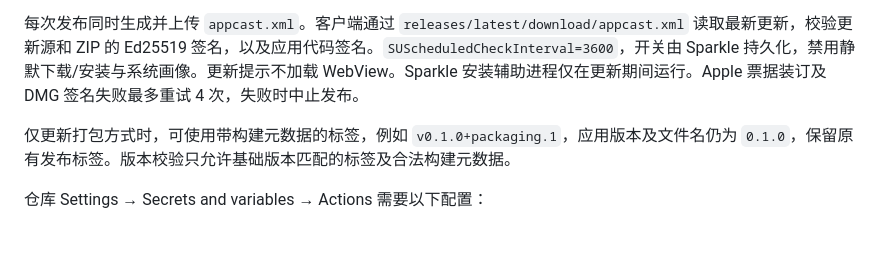
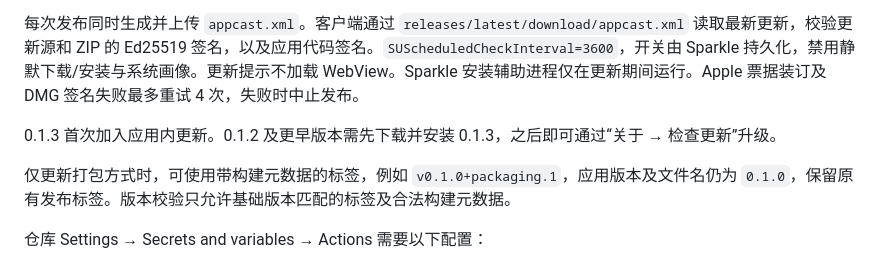
Before and after one commit to yuhuotech/CalDock, a Markdown page: README.md, the part around the change. GitHub-like rendering; blank space fills up the shorter version.

```diff
--- a/README.md
+++ b/README.md
@@ -117,6 +117,8 @@ git push origin v0.1.3
 
 每次发布同时生成并上传 `appcast.xml`。客户端通过 `releases/latest/download/appcast.xml` 读取最新更新，校验更新源和 ZIP 的 Ed25519 签名，以及应用代码签名。`SUScheduledCheckInterval=3600`，开关由 Sparkle 持久化，禁用静默下载/安装与系统画像。更新提示不加载 WebView。Sparkle 安装辅助进程仅在更新期间运行。Apple 票据装订及 DMG 签名失败最多重试 4 次，失败时中止发布。
 
+0.1.3 首次加入应用内更新。0.1.2 及更早版本需先下载并安装 0.1.3，之后即可通过“关于 → 检查更新”升级。
+
 仅更新打包方式时，可使用带构建元数据的标签，例如 `v0.1.0+packaging.1`，应用版本及文件名仍为 `0.1.0`，保留原有发布标签。版本校验只允许基础版本匹配的标签及合法构建元数据。
 
 仓库 Settings → Secrets and variables → Actions 需要以下配置：
```
Also changed, not shown: docs/IMPLEMENTATION.md (+5 -5 lines).
